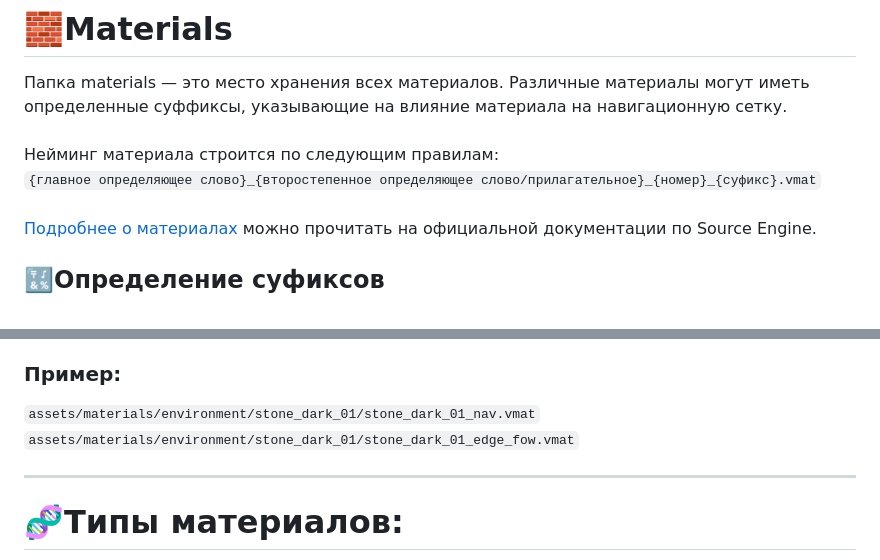
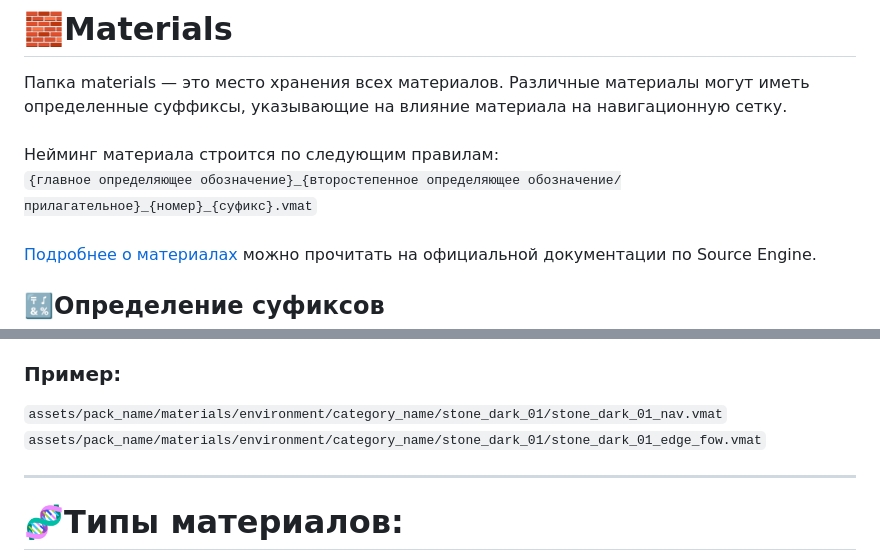
Before and after one commit to withvoidwithin/dota2_modding, a Markdown page: ducumentation/structure/assets.md, 2 parts joined by grey strips. GitHub-like rendering.

```diff
--- a/ducumentation/structure/assets.md
+++ b/ducumentation/structure/assets.md
@@ -28,7 +28,7 @@
 # 🧱Materials
 Папка materials — это место хранения всех материалов. Различные материалы могут иметь определенные суффиксы, указывающие на влияние материала на навигационную сетку. <br><br>
 Нейминг материала строится по следующим правилам:<br>
-``{главное определяющее слово}_{второстепенное определяющее слово/прилагательное}_{номер}_{суфикс}.vmat``<br><br>
+``{главное определяющее обозначение}_{второстепенное определяющее обозначение/прилагательное}_{номер}_{суфикс}.vmat``<br><br>
 [Подробнее о материалах](https://developer.valvesoftware.com/wiki/Material) можно прочитать на официальной документации по Source Engine.
 
 ## 🔣Определение суфиксов
@@ -41,8 +41,8 @@
 | _edge_fow   | dota.nav.walkable = 1<br> dota.nav.block_all = 1 | Создает не проходимый GridNav с возможностью блокировать вижен |
 | Без суфикса |                                                  | Простой материал не влияющий на GridNav                        |
 ### Пример:
-``assets/materials/environment/stone_dark_01/stone_dark_01_nav.vmat``<br>
-``assets/materials/environment/stone_dark_01/stone_dark_01_edge_fow.vmat``
+``assets/pack_name/materials/environment/category_name/stone_dark_01/stone_dark_01_nav.vmat``<br>
+``assets/pack_name/materials/environment/category_name/stone_dark_01/stone_dark_01_edge_fow.vmat``
 
 --------
 
```
